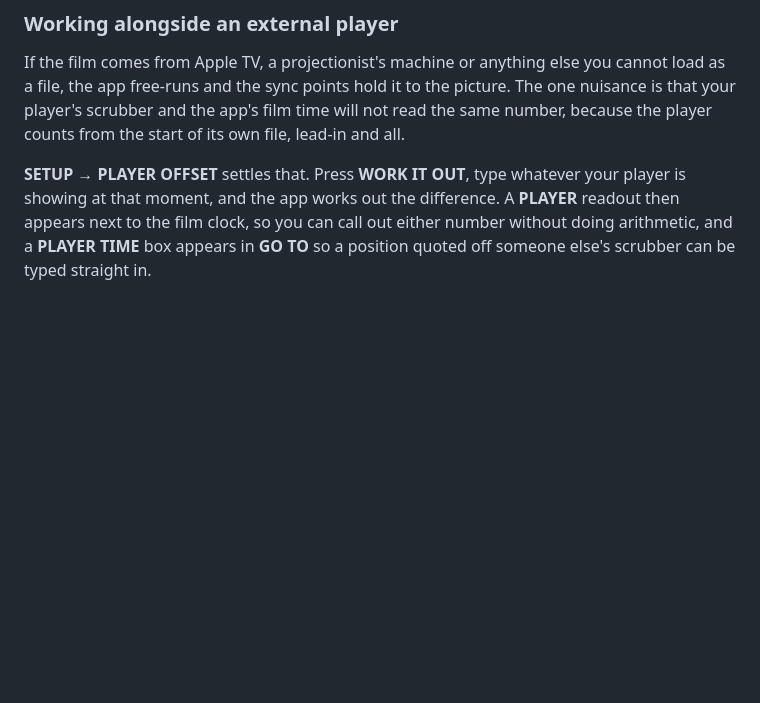
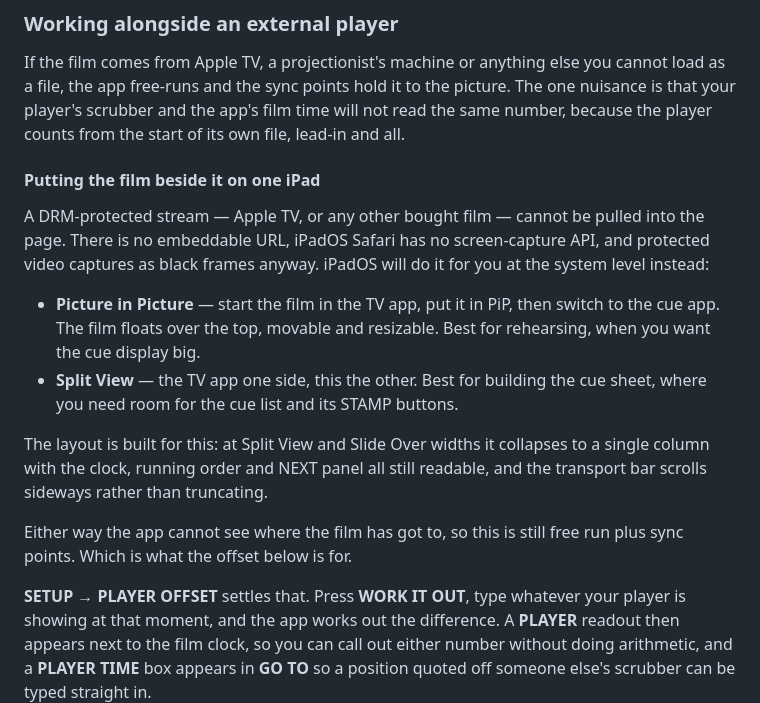
Before and after one commit to Dodadey/patchbay, a Markdown page: metropolis/README.md, the part around the change. Drawn GitHub-style; blank space fills up the shorter version.

Commit message:
Document running the film beside the app on one iPad
A DRM-protected stream cannot be brought into the page: there is no embeddable
URL, iPadOS Safari has no getDisplayMedia, and protected surfaces capture as
black frames regardless. Picture in Picture and Split View achieve the same
thing at the system level.

Verified the layout at the widths that implies -- 570, 678 and 375pt against
834-1024 tall -- with no horizontal overflow at any of them, the clock holding
46 to 71px, and the single-column collapse keeping the clock, running order and
NEXT panel readable.

Co-Authored-By: Claude Opus 5 <noreply@anthropic.com>
Claude-Session: https://claude.ai/code/session_018UDQ3wb3MH2fzbW2kXKQzp

```diff
--- a/metropolis/README.md
+++ b/metropolis/README.md
@@ -230,6 +230,26 @@ picture. The one nuisance is that your player's scrubber and the app's film
 time will not read the same number, because the player counts from the start of
 its own file, lead-in and all.
 
+#### Putting the film beside it on one iPad
+
+A DRM-protected stream — Apple TV, or any other bought film — cannot be pulled
+into the page. There is no embeddable URL, iPadOS Safari has no screen-capture
+API, and protected video captures as black frames anyway. iPadOS will do it for
+you at the system level instead:
+
+- **Picture in Picture** — start the film in the TV app, put it in PiP, then
+  switch to the cue app. The film floats over the top, movable and resizable.
+  Best for rehearsing, when you want the cue display big.
+- **Split View** — the TV app one side, this the other. Best for building the
+  cue sheet, where you need room for the cue list and its STAMP buttons.
+
+The layout is built for this: at Split View and Slide Over widths it collapses
+to a single column with the clock, running order and NEXT panel all still
+readable, and the transport bar scrolls sideways rather than truncating.
+
+Either way the app cannot see where the film has got to, so this is still free
+run plus sync points. Which is what the offset below is for.
+
 **SETUP → PLAYER OFFSET** settles that. Press **WORK IT OUT**, type whatever
 your player is showing at that moment, and the app works out the difference. A
 **PLAYER** readout then appears next to the film clock, so you can call out
```
